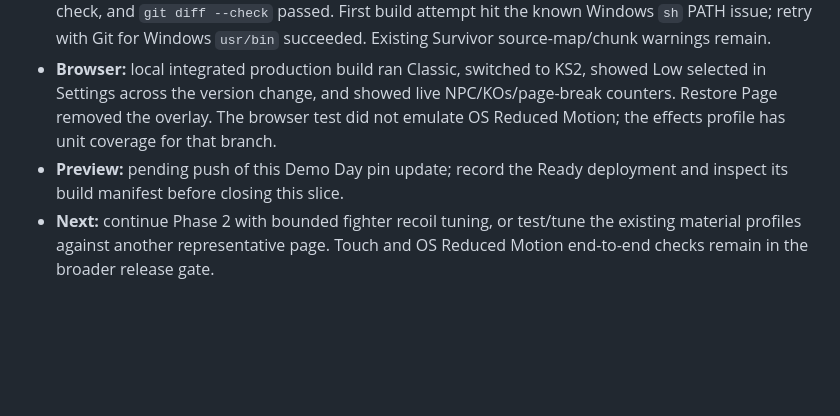
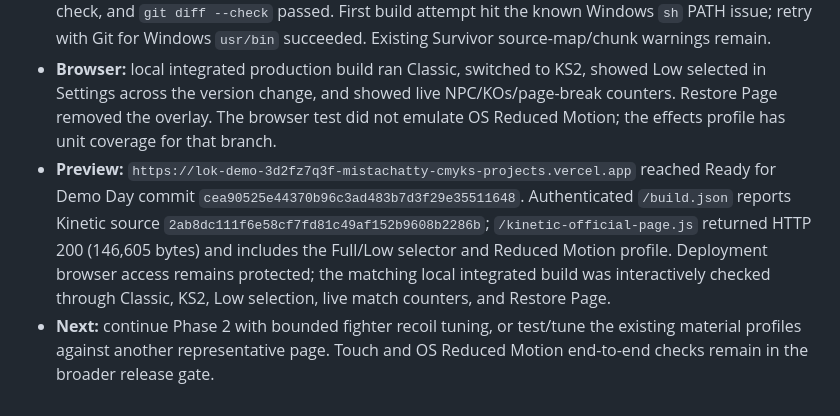
Before and after one commit to mistachatty-cmyk/LokDemoDay, a Markdown page: docs/DEMO_DAY_ROADMAP.md, the part around the change. GitHub-like rendering; blank space fills up the shorter version.

Commit message:
docs: record Kinetic effects preview

```diff
--- a/docs/DEMO_DAY_ROADMAP.md
+++ b/docs/DEMO_DAY_ROADMAP.md
@@ -238,5 +238,5 @@ The current parity catalog, source mapping, documentation, and adapter changes a
 - **Source pin:** Kinetic source branch `codex/page-arena-destruction-physics`, commit `2ab8dc111f6e58cf7fd81c49af152b9608b2286b`, pushed. Demo Day pin updated; other game pins unchanged.
 - **Checks:** 4 focused effects tests, 31 bridge tests, parity guard, integrated build, static asset output check, and `git diff --check` passed. First build attempt hit the known Windows `sh` PATH issue; retry with Git for Windows `usr/bin` succeeded. Existing Survivor source-map/chunk warnings remain.
 - **Browser:** local integrated production build ran Classic, switched to KS2, showed Low selected in Settings across the version change, and showed live NPC/KOs/page-break counters. Restore Page removed the overlay. The browser test did not emulate OS Reduced Motion; the effects profile has unit coverage for that branch.
-- **Preview:** pending push of this Demo Day pin update; record the Ready deployment and inspect its build manifest before closing this slice.
+- **Preview:** `https://lok-demo-3d2fz7q3f-mistachatty-cmyks-projects.vercel.app` reached Ready for Demo Day commit `cea90525e44370b96c3ad483b7d3f29e35511648`. Authenticated `/build.json` reports Kinetic source `2ab8dc111f6e58cf7fd81c49af152b9608b2286b`; `/kinetic-official-page.js` returned HTTP 200 (146,605 bytes) and includes the Full/Low selector and Reduced Motion profile. Deployment browser access remains protected; the matching local integrated build was interactively checked through Classic, KS2, Low selection, live match counters, and Restore Page.
 - **Next:** continue Phase 2 with bounded fighter recoil tuning, or test/tune the existing material profiles against another representative page. Touch and OS Reduced Motion end-to-end checks remain in the broader release gate.
```
